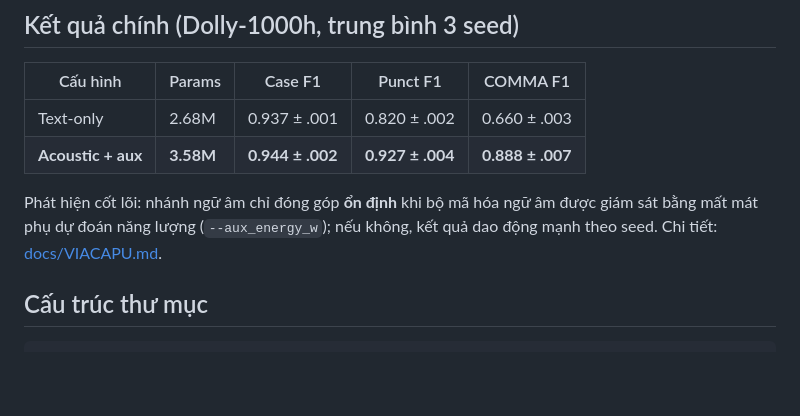
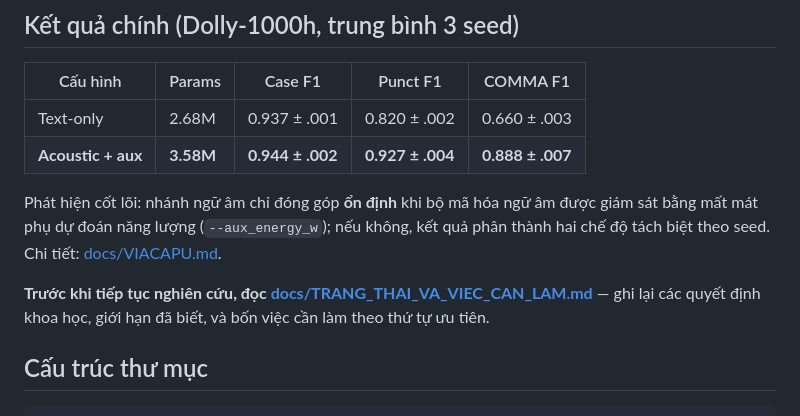
Before and after one commit to nguyends-bka/Edge-Punct-Casing, a Markdown page: README.md, the part around the change. Rendered like a GitHub page; blank space fills up the shorter version.

```diff
--- a/README.md
+++ b/README.md
@@ -13,7 +13,11 @@ qua gated cross-attention (alignment-free), **3.58M tham số**.
 
 Phát hiện cốt lõi: nhánh ngữ âm chỉ đóng góp **ổn định** khi bộ mã hóa ngữ âm được
 giám sát bằng mất mát phụ dự đoán năng lượng (`--aux_energy_w`); nếu không, kết quả
-dao động mạnh theo seed. Chi tiết: [docs/VIACAPU.md](docs/VIACAPU.md).
+phân thành hai chế độ tách biệt theo seed. Chi tiết: [docs/VIACAPU.md](docs/VIACAPU.md).
+
+**Trước khi tiếp tục nghiên cứu, đọc
+[docs/TRANG_THAI_VA_VIEC_CAN_LAM.md](docs/TRANG_THAI_VA_VIEC_CAN_LAM.md)** — ghi lại
+các quyết định khoa học, giới hạn đã biết, và bốn việc cần làm theo thứ tự ưu tiên.
 
 ## Cấu trúc thư mục
 
```
Also changed, not shown: docs/TRANG_THAI_VA_VIEC_CAN_LAM.md (added, +148 -0 lines).
